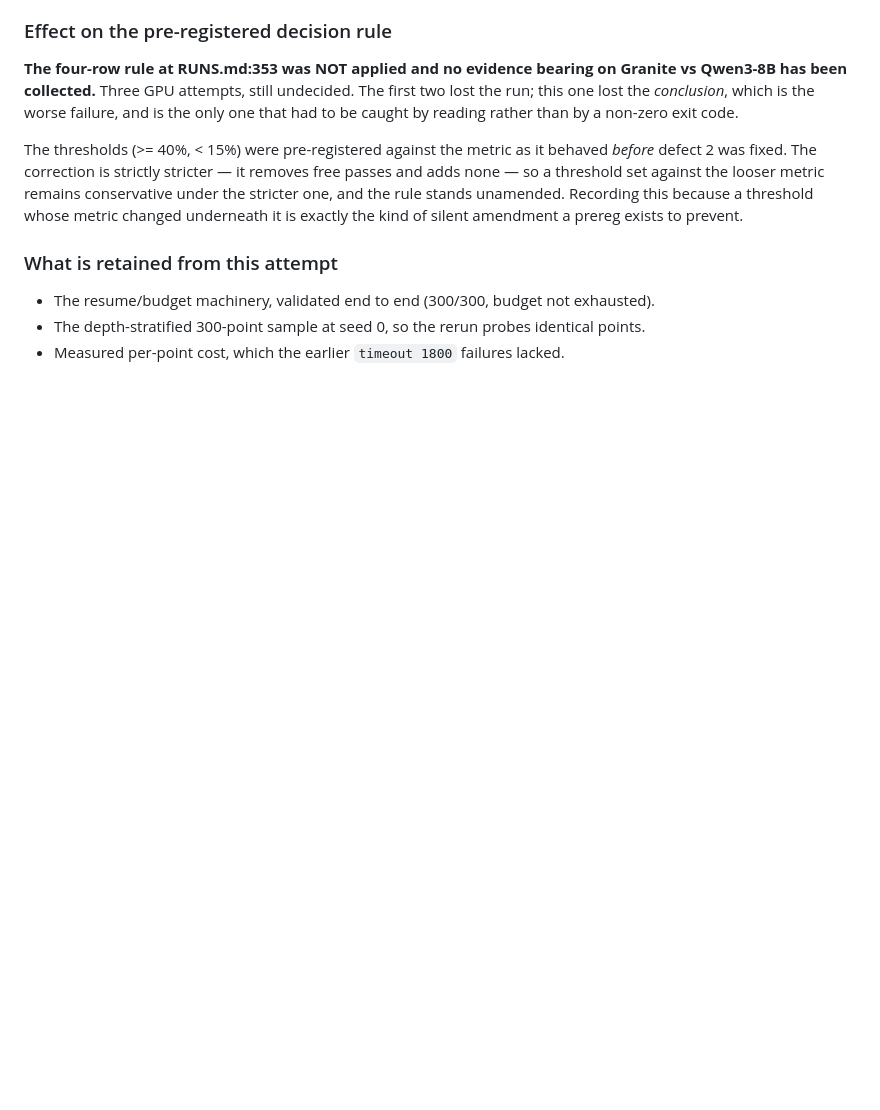
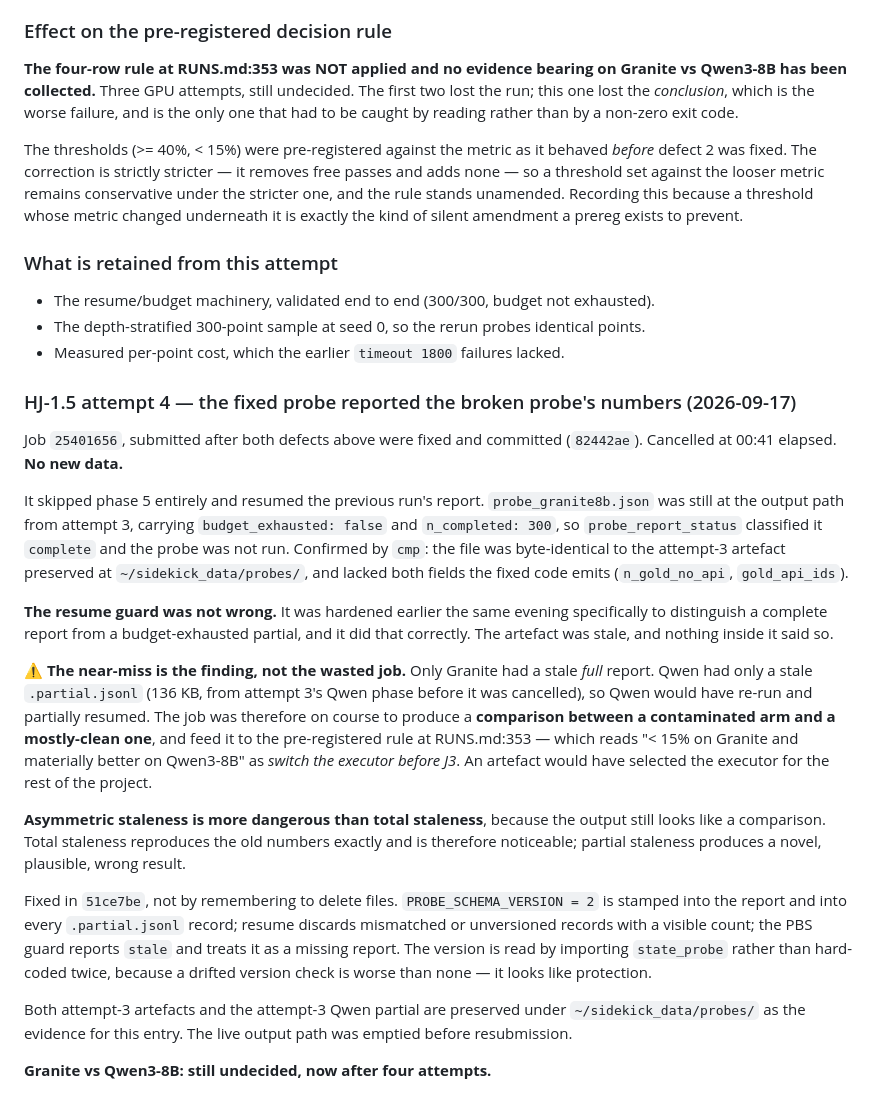
Before and after one commit to hieunguyen7337/sidekick-planner-handoff, a Markdown page: campaign/RUNS.md, the part around the change. Drawn GitHub-style; blank space fills up the shorter version.

Commit message:
Record probe attempt 4: the fixed probe reported the broken probe's numbers
A failure that produced no data still belongs in the ledger, and this one is the
most instructive of the four.

Job 25401656 skipped phase 5 and resumed attempt 3's void report, because that
report was still at the output path claiming budget_exhausted false and
n_completed 300. Confirmed by cmp against the preserved copy, and by the absence
of the two fields the fixed code emits.

The entry records the near-miss rather than the wasted hours: only Granite had a
stale full report, Qwen had only a stale partial, so the run was heading for a
comparison between a contaminated arm and a mostly-clean one -- feeding a rule
that would have read it as "switch the executor" and settled the question for the
rest of the project on an artefact.

Asymmetric staleness is more dangerous than total staleness. Total staleness
reproduces the old numbers exactly and is noticeable. Partial staleness produces
a novel, plausible, wrong result.

Granite vs Qwen3-8B: still undecided, now after four attempts.

Co-Authored-By: Claude Opus 5 (1M context) <noreply@anthropic.com>
Claude-Session: https://claude.ai/code/session_01WAcXxoXWcJdXBPnbnHPek8

```diff
--- a/campaign/RUNS.md
+++ b/campaign/RUNS.md
@@ -589,3 +589,44 @@ prevent.
 - The resume/budget machinery, validated end to end (300/300, budget not exhausted).
 - The depth-stratified 300-point sample at seed 0, so the rerun probes identical points.
 - Measured per-point cost, which the earlier `timeout 1800` failures lacked.
+
+### HJ-1.5 attempt 4 — the fixed probe reported the broken probe's numbers (2026-09-17)
+
+Job `25401656`, submitted after both defects above were fixed and committed
+(`82442ae`). Cancelled at 00:41 elapsed. **No new data.**
+
+It skipped phase 5 entirely and resumed the previous run's report. `probe_granite8b.json`
+was still at the output path from attempt 3, carrying `budget_exhausted: false` and
+`n_completed: 300`, so `probe_report_status` classified it `complete` and the probe was
+not run. Confirmed by `cmp`: the file was byte-identical to the attempt-3 artefact
+preserved at `~/sidekick_data/probes/`, and lacked both fields the fixed code emits
+(`n_gold_no_api`, `gold_api_ids`).
+
+**The resume guard was not wrong.** It was hardened earlier the same evening specifically
+to distinguish a complete report from a budget-exhausted partial, and it did that
+correctly. The artefact was stale, and nothing inside it said so.
+
+⚠ **The near-miss is the finding, not the wasted job.** Only Granite had a stale *full*
+report. Qwen had only a stale `.partial.jsonl` (136 KB, from attempt 3's Qwen phase before
+it was cancelled), so Qwen would have re-run and partially resumed. The job was therefore
+on course to produce a **comparison between a contaminated arm and a mostly-clean one**,
+and feed it to the pre-registered rule at RUNS.md:353 — which reads "< 15% on Granite and
+materially better on Qwen3-8B" as *switch the executor before J3*. An artefact would have
+selected the executor for the rest of the project.
+
+**Asymmetric staleness is more dangerous than total staleness**, because the output still
+looks like a comparison. Total staleness reproduces the old numbers exactly and is
+therefore noticeable; partial staleness produces a novel, plausible, wrong result.
+
+Fixed in `51ce7be`, not by remembering to delete files. `PROBE_SCHEMA_VERSION = 2` is
+stamped into the report and into every `.partial.jsonl` record; resume discards mismatched
+or unversioned records with a visible count; the PBS guard reports `stale` and treats it
+as a missing report. The version is read by importing `state_probe` rather than
+hard-coded twice, because a drifted version check is worse than none — it looks like
+protection.
+
+Both attempt-3 artefacts and the attempt-3 Qwen partial are preserved under
+`~/sidekick_data/probes/` as the evidence for this entry. The live output path was
+emptied before resubmission.
+
+**Granite vs Qwen3-8B: still undecided, now after four attempts.**
```
